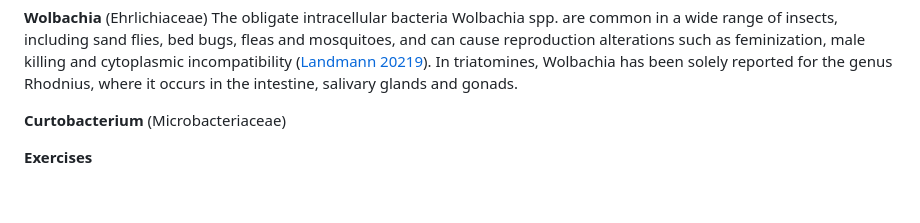
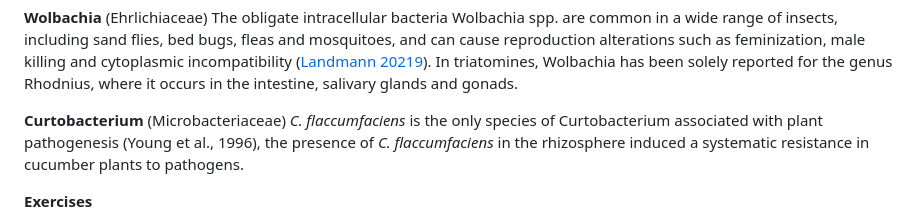
Before and after one commit to vincentmanz/Metagenomics_2024, a Markdown page: Day_2/Day2_READBASED_stats.md, the part around the change. Drawn GitHub-style; blank space fills up the shorter version.

```diff
--- a/Day_2/Day2_READBASED_stats.md
+++ b/Day_2/Day2_READBASED_stats.md
@@ -614,8 +614,7 @@ barplot(sort(top.coef), horiz = T, las = 1, main = "Top taxa")
 
 **Wolbachia** (Ehrlichiaceae)  The obligate intracellular bacteria Wolbachia spp. are common in a wide range of insects, including sand flies, bed bugs, fleas and mosquitoes, and can cause reproduction alterations such as feminization, male killing and cytoplasmic incompatibility ([Landmann 20219](https://doi.org/10.1128/microbiolspec.BAI-0018-2019.)). In triatomines, Wolbachia has been solely reported for the genus Rhodnius, where it occurs in the intestine, salivary glands and gonads.
 
-**Curtobacterium** (Microbacteriaceae)
-
+**Curtobacterium** (Microbacteriaceae) *C. flaccumfaciens* is the only species of Curtobacterium associated with plant pathogenesis (Young et al., 1996), the presence of *C. flaccumfaciens* in the rhizosphere induced a systematic resistance in cucumber plants to pathogens.
 
 
 **Exercises**
```
Also changed, not shown: Day_3/Day3_advanced.md (+12 -2 lines), Day_3/img/Weights.png, Day_3/img/density.png (deleted), Day_3/img/heatmap.png, Day_3/img/variance_explained1.png.
